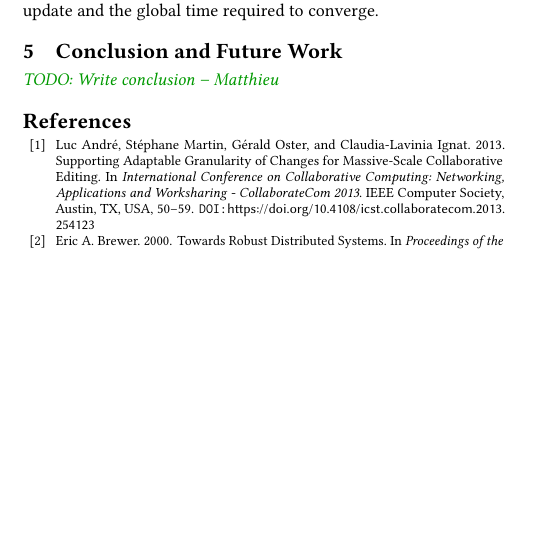
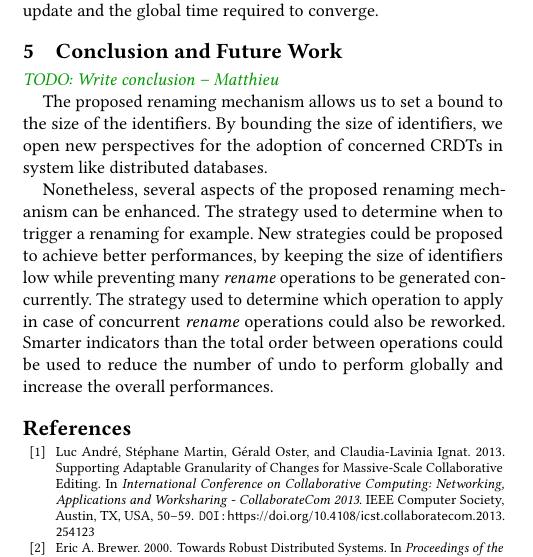
Before and after one commit to MatthieuNICOLAS/application-middleware-2018, a LaTeX paper (position-paper/position-paper.tex): part of one column of page 2 of 2, cut so that both start at the same text, the shorter picture padded with empty space. Compiled offline with pdfLaTeX.

Commit message:
feat: Add conclusion

```diff
--- a/position-paper/position-paper.tex
+++ b/position-paper/position-paper.tex
@@ -226,6 +226,14 @@ We intend to mesure common metrics like the memory and CPU usage, bandwith consu
 
 \mnnote{TODO: Write conclusion}
 
+The proposed renaming mechanism allows us to set a bound to the size of the identifiers.
+By bounding the size of identifiers, we open new perspectives for the adoption of concerned \acp{CRDT} in system like distributed databases.
+
+Nonetheless, several aspects of the proposed renaming mechanism can be enhanced.
+The strategy used to determine when to trigger a renaming for example.
+New strategies could be proposed to achieve better performances, by keeping the size of identifiers low while preventing many \emph{rename} operations to be generated concurrently.
+The strategy used to determine which operation to apply in case of concurrent \emph{rename} operations could also be reworked. Smarter indicators than the total order between operations could be used to reduce the number of undo to perform globally and increase the overall performances.
+
 % \begin{itemize}
 %     \item With renaming mechanism, bound the size of identifiers
 %     \item Allow new usages by products for which unbounded size is a no-go like distributed databases
```
Also changed, not shown: position-paper/position-paper.pdf.
